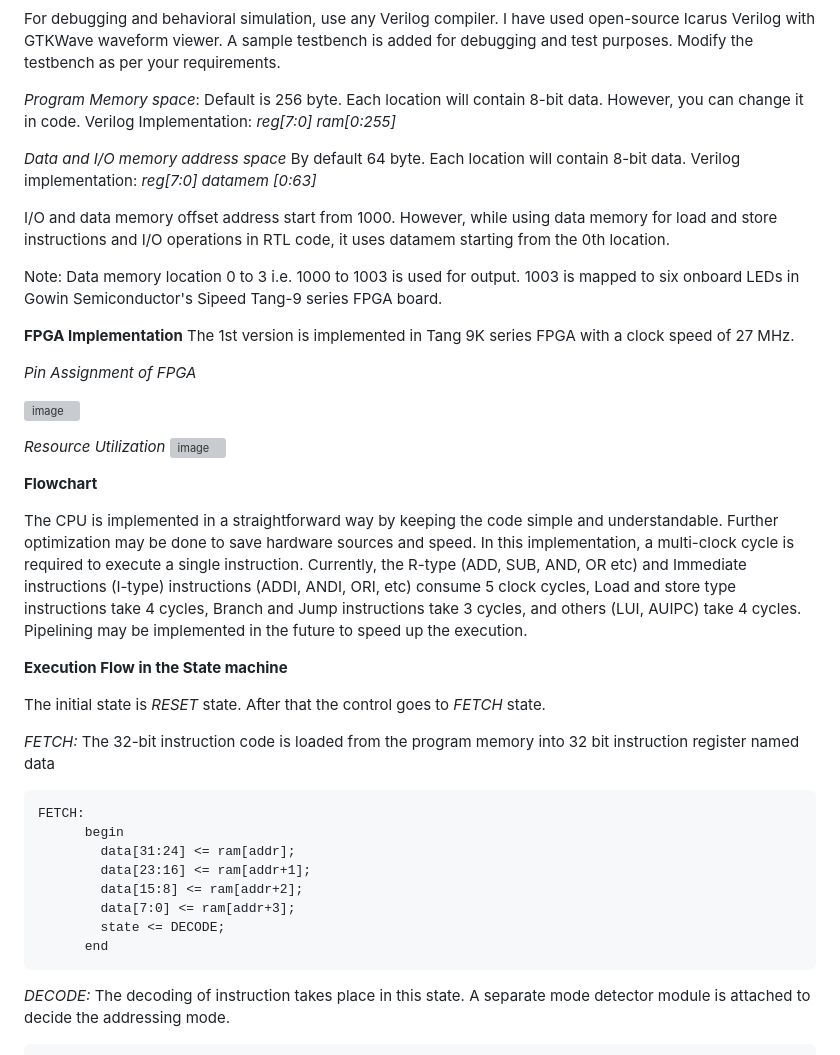
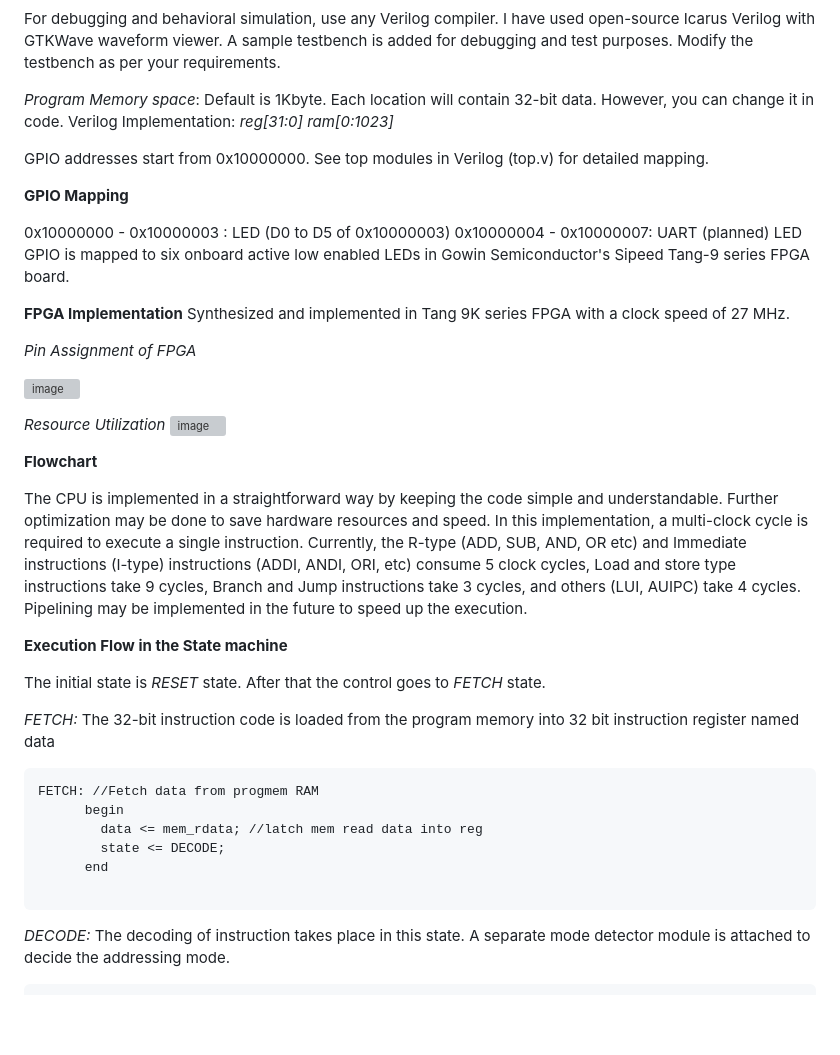
Before and after one commit to charlie2951/krv32, a Markdown page: README.md, the part around the change. Drawn GitHub-style; blank space fills up the shorter version; grey boxes are pictures that could not be loaded.

````diff
--- a/README.md
+++ b/README.md
@@ -13,12 +13,14 @@ Refer to the RiSC-V official page and/or other tutorials. Some useful links are
 
 **Debugging and Simulation** <p>
 For debugging and behavioral simulation, use any Verilog compiler. I have used open-source Icarus Verilog with GTKWave waveform viewer. A sample testbench is added for debugging and test purposes. Modify the testbench as per your requirements.<p>
-*Program Memory space*: Default is 256 byte. Each location will contain 8-bit data. However, you can change it in code. Verilog Implementation: *reg[7:0] ram[0:255]* <p>
-*Data and I/O memory address space* By default 64 byte. Each location will contain 8-bit data. Verilog implementation: *reg[7:0] datamem [0:63]* <p>
-I/O and data memory offset address start from 1000. However, while using data memory for load and store instructions and I/O operations in RTL code, it uses datamem starting from the 0th location. <p>
-Note: Data memory location 0 to 3 i.e. 1000 to 1003 is used for output. 1003 is mapped to six onboard LEDs in Gowin Semiconductor's Sipeed Tang-9 series FPGA board.<p>
+*Program Memory space*: Default is 1Kbyte. Each location will contain 32-bit data. However, you can change it in code. Verilog Implementation: *reg[31:0] ram[0:1023]* <p>
+GPIO  addresses start from 0x10000000. See top modules in Verilog (top.v) for detailed mapping.  <p>
+**GPIO Mapping** <p>
+0x10000000 - 0x10000003 : LED (D0 to D5 of 0x10000003)
+0x10000004 - 0x10000007: UART (planned)
+LED GPIO  is mapped to six onboard active low enabled LEDs in Gowin Semiconductor's Sipeed Tang-9 series FPGA board.<p>
   **FPGA Implementation**
-The 1st version is implemented in Tang 9K series FPGA with a clock speed of 27 MHz. <p>
+Synthesized and implemented in Tang 9K series FPGA with a clock speed of 27 MHz. <p>
 
 *Pin Assignment of FPGA*
 
@@ -28,19 +30,17 @@ The 1st version is implemented in Tang 9K series FPGA with a clock speed of 27 M
 ![image](https://github.com/user-attachments/assets/bd8db6f2-b492-446d-97b7-45cee75a54ea)
 
 **Flowchart** <p>
-The CPU is implemented in a straightforward way by keeping the code simple and understandable. Further optimization may be done to save hardware sources and speed. In this implementation, a multi-clock cycle is required to execute a single instruction. Currently, the R-type (ADD, SUB, AND, OR etc) and Immediate instructions (I-type) instructions (ADDI, ANDI, ORI, etc) consume 5 clock cycles, Load and store type instructions take 4 cycles, Branch and Jump instructions take 3 cycles, and others (LUI, AUIPC) take 4 cycles. Pipelining may be implemented in the future to speed up the execution. <p>
+The CPU is implemented in a straightforward way by keeping the code simple and understandable. Further optimization may be done to save hardware resources and speed. In this implementation, a multi-clock cycle is required to execute a single instruction. Currently, the R-type (ADD, SUB, AND, OR etc) and Immediate instructions (I-type) instructions (ADDI, ANDI, ORI, etc) consume 5 clock cycles, Load and store type instructions take 9 cycles, Branch and Jump instructions take 3 cycles, and others (LUI, AUIPC) take 4 cycles. Pipelining may be implemented in the future to speed up the execution. <p>
 **Execution Flow in the State machine** <p>
 The initial state is *RESET* state. After that the control goes to *FETCH* state.<p>
 *FETCH:* The 32-bit instruction code is loaded from the program memory into 32 bit instruction register named data <p>
 ```verilog
-FETCH:
+FETCH: //Fetch data from progmem RAM
       begin
-        data[31:24] <= ram[addr];
-        data[23:16] <= ram[addr+1];
-        data[15:8] <= ram[addr+2];
-        data[7:0] <= ram[addr+3];
+        data <= mem_rdata; //latch mem read data into reg
         state <= DECODE;
       end
+
 ```
 *DECODE:* The decoding of instruction takes place in this state. A separate mode detector module is attached to decide the addressing mode.
 ```verilog
````
